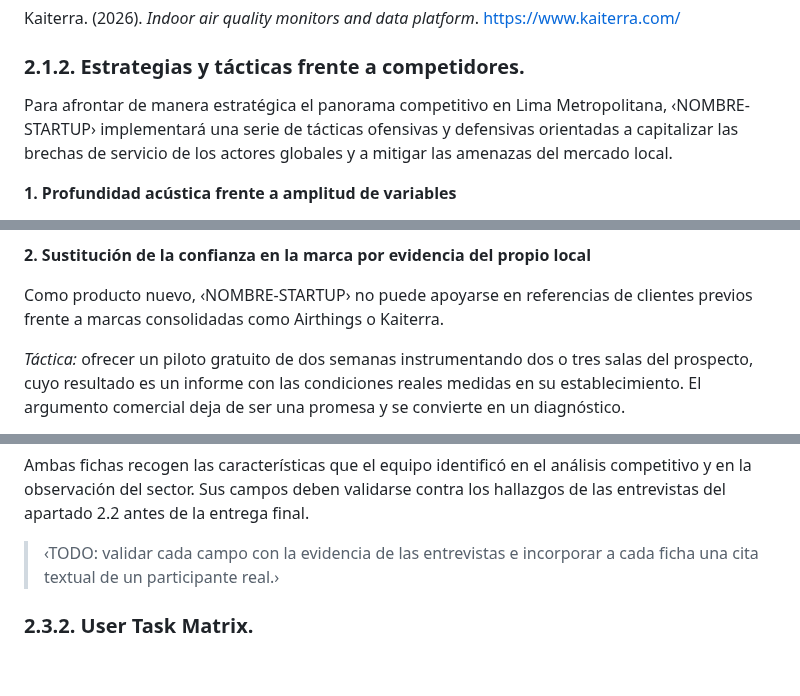
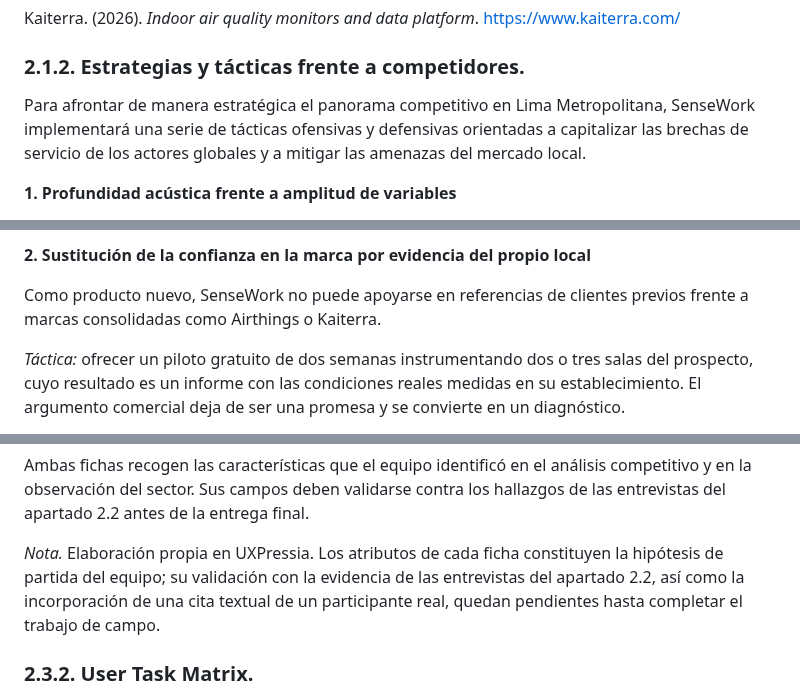
Before and after one commit to Grupo03-IOT/Report, a Markdown page: README.md, 3 parts joined by grey strips. Rendered like a GitHub page; blank space fills up the shorter version.

```diff
--- a/README.md
+++ b/README.md
@@ -423,7 +423,7 @@ Kaiterra. (2026). *Indoor air quality monitors and data platform*. https://www.k
 
 ### 2.1.2. Estrategias y tácticas frente a competidores.
 
-Para afrontar de manera estratégica el panorama competitivo en Lima Metropolitana, ‹NOMBRE-STARTUP› implementará una serie de tácticas ofensivas y defensivas orientadas a capitalizar las brechas de servicio de los actores globales y a mitigar las amenazas del mercado local.
+Para afrontar de manera estratégica el panorama competitivo en Lima Metropolitana, SenseWork implementará una serie de tácticas ofensivas y defensivas orientadas a capitalizar las brechas de servicio de los actores globales y a mitigar las amenazas del mercado local.
 
 **1. Profundidad acústica frente a amplitud de variables**
 
@@ -437,7 +437,7 @@ Nuestra estrategia consiste en aplicar las normas de confort —ISO 1996 e ISO 7
 
 **2. Sustitución de la confianza en la marca por evidencia del propio local**
 
-Como producto nuevo, ‹NOMBRE-STARTUP› no puede apoyarse en referencias de clientes previos frente a marcas consolidadas como Airthings o Kaiterra.
+Como producto nuevo, SenseWork no puede apoyarse en referencias de clientes previos frente a marcas consolidadas como Airthings o Kaiterra.
 
 *Táctica:* ofrecer un piloto gratuito de dos semanas instrumentando dos o tres salas del prospecto, cuyo resultado es un informe con las condiciones reales medidas en su establecimiento. El argumento comercial deja de ser una promesa y se convierte en un diagnóstico.
 
@@ -664,7 +664,7 @@ Las fichas de User Persona sintetizan, en un arquetipo por cada segmento objetiv
 
 Ambas fichas recogen las características que el equipo identificó en el análisis competitivo y en la observación del sector. Sus campos deben validarse contra los hallazgos de las entrevistas del apartado 2.2 antes de la entrega final.
 
-> ‹TODO: validar cada campo con la evidencia de las entrevistas e incorporar a cada ficha una cita textual de un participante real.›
+*Nota.* Elaboración propia en UXPressia. Los atributos de cada ficha constituyen la hipótesis de partida del equipo; su validación con la evidencia de las entrevistas del apartado 2.2, así como la incorporación de una cita textual de un participante real, quedan pendientes hasta completar el trabajo de campo.
 
 
 ### 2.3.2. User Task Matrix.
```
Also changed, not shown: other parts of README.md (+14 -19 lines), assets/journey-maps/journey-map-as-is-miembro.png (added).
